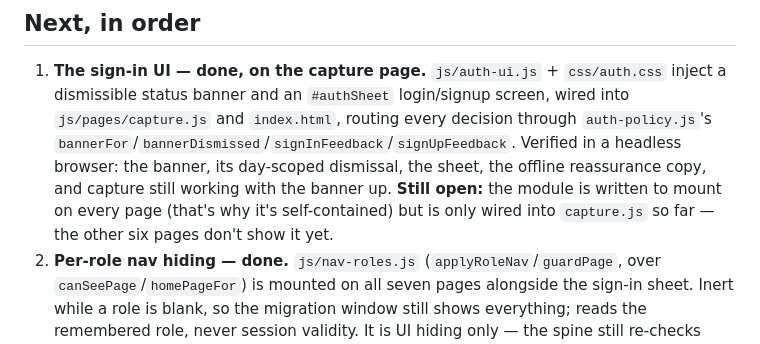
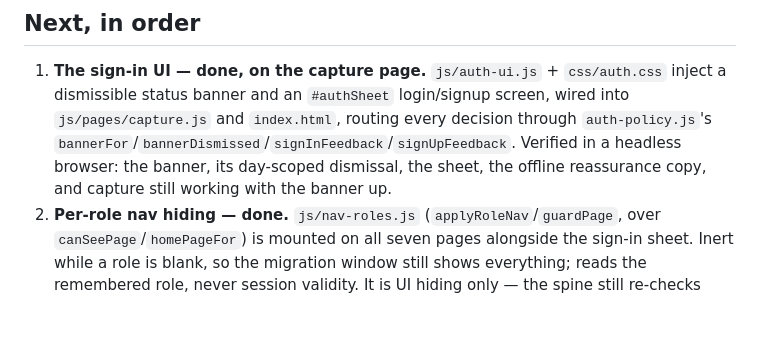
Before and after one commit to QuincyO/meter-log, a Markdown page: HANDOFF.md, the part around the change. Drawn GitHub-style; blank space fills up the shorter version.

Commit message:
Drop the sign-in UI caveat that this plan made untrue

```diff
--- a/HANDOFF.md
+++ b/HANDOFF.md
@@ -140,9 +140,6 @@ Both are in `sw.js` `SHELL`, `CACHE` bumped to v34. Shapes and rules are in
    `auth-policy.js`'s `bannerFor`/`bannerDismissed`/`signInFeedback`/`signUpFeedback`.
    Verified in a headless browser: the banner, its day-scoped dismissal, the sheet,
    the offline reassurance copy, and capture still working with the banner up.
-   **Still open:** the module is written to mount on every page (that's why it's
-   self-contained) but is only wired into `capture.js` so far — the other six pages
-   don't show it yet.
 2. **Per-role nav hiding — done.** `js/nav-roles.js` (`applyRoleNav`/`guardPage`, over
    `canSeePage`/`homePageFor`) is mounted on all seven pages alongside the sign-in
    sheet. Inert while a role is blank, so the migration window still shows everything;
```
